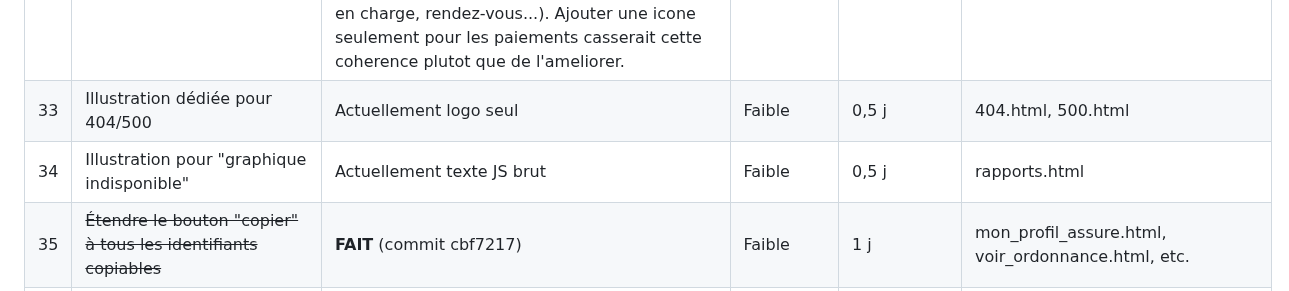
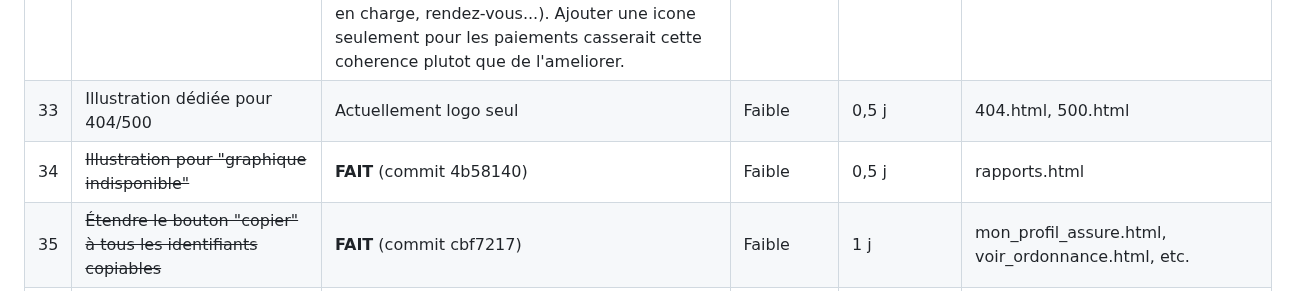
Before and after one commit to nito12973-hue/Projet_Final, a Markdown page: docs/superpowers/plan-direction-artistique.md, the part around the change. Rendered like a GitHub page.

Commit message:
docs(plan): reference le commit de l'item 34 (plan direction artistique)

```diff
--- a/docs/superpowers/plan-direction-artistique.md
+++ b/docs/superpowers/plan-direction-artistique.md
@@ -127,7 +127,7 @@ Statut par item : voir la colonne "Chantier" des tableaux ci-dessous
 | 31 | ~~Icône "vital"/"urgence" dédiée~~ | **Non retenu** (2026-08-02) : aucune notion d'urgence/triage dans le produit actuel (grep "urgence"/"vital" sur `templates/` : 0 resultat) -- hors perimetre du cahier des charges (CLAUDE.md : prise en charge, rendez-vous, ordonnances, pharmacie). Ajouter l'icone sans usage concret la laisserait morte des sa creation, comme `--info` (item 30). | Faible | 0,5 j | templatetags/icones.py |
 | 32 | ~~Icône "paiement en attente" distincte~~ | **Non retenu** (2026-08-02) : grep confirme 0 usage de l'icone `credit-card` nulle part dans l'app -- la premisse (reutilisee pour tous les etats) ne correspond plus a l'ecran actuel, qui distingue les statuts uniquement par badge colore (`.badge`/`.dash-pill`), exactement comme tous les autres statuts de l'appli (prises en charge, rendez-vous...). Ajouter une icone seulement pour les paiements casserait cette coherence plutot que de l'ameliorer. | Faible | 0,5 j | templatetags/icones.py |
 | 33 | Illustration dédiée pour 404/500 | Actuellement logo seul | Faible | 0,5 j | 404.html, 500.html |
-| 34 | Illustration pour "graphique indisponible" | Actuellement texte JS brut | Faible | 0,5 j | rapports.html |
+| 34 | ~~Illustration pour "graphique indisponible"~~ | **FAIT** (commit 4b58140) | Faible | 0,5 j | rapports.html |
 | 35 | ~~Étendre le bouton "copier" à tous les identifiants copiables~~ | **FAIT** (commit cbf7217) | Faible | 1 j | mon_profil_assure.html, voir_ordonnance.html, etc. |
 | 36 | Micro-interaction de succès sur actions critiques | Actuellement simple message Django statique | Moyenne | 1-2 j | ajouter_ordonnance_medecin.html, scanner_ordonnance.html, marquer_paiement_regle.html |
 | 37 | ~~Loader inline sur boutons d'action asynchrone~~ | **FAIT** (commit cb5d7d2) | Faible-moyenne | 1 j | rapports.html, ajouter_prestataire.html |
```
